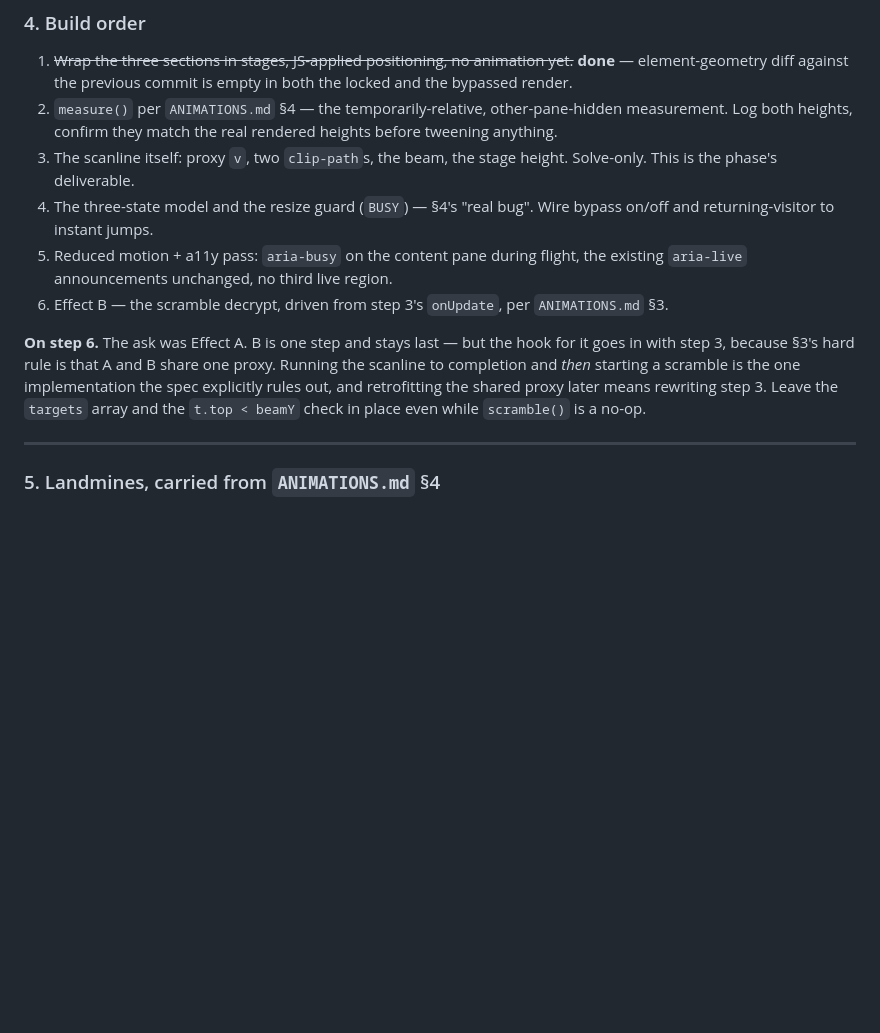
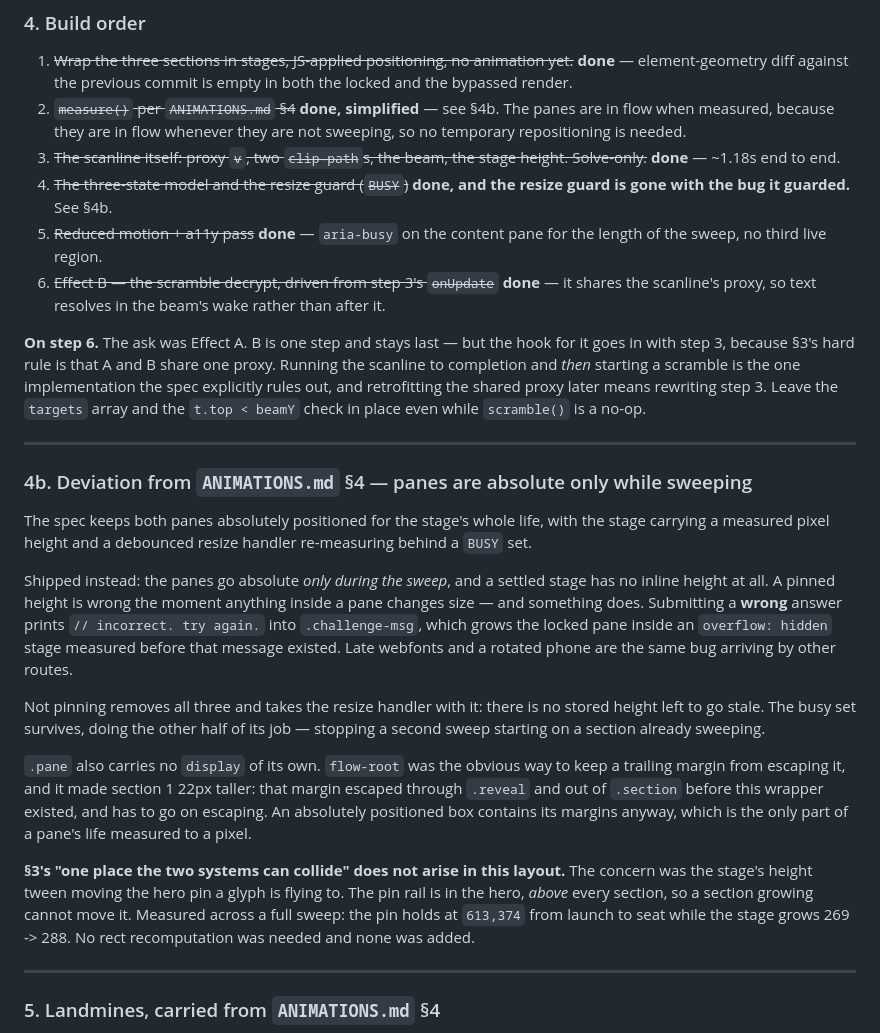
Before and after one commit to mdang2077/mdang2077.github.io, a Markdown page: PLAN.md, the part around the change. GitHub-like rendering; blank space fills up the shorter version.

Commit message:
docs: record phase 5's build order and its one deviation
The deviation is worth writing down rather than discovering later
from the code: a permanently pinned stage height is wrong the
moment a pane changes size, and the wrong-answer message is a pane
changing size. §4b also records that the collision §3 warned about
between the height tween and the glyph flight cannot happen in this
layout, and the measurement that shows it.

Co-Authored-By: Claude Opus 5 <noreply@anthropic.com>
Claude-Session: https://claude.ai/code/session_012npmLva3E1wXtphzkbtzKe

```diff
--- a/PLAN.md
+++ b/PLAN.md
@@ -914,17 +914,18 @@ rather than assume it — this is the one place the two systems can collide.
 1. ~~Wrap the three sections in stages, JS-applied positioning, no animation
    yet.~~ **done** — element-geometry diff against the previous commit is empty
    in both the locked and the bypassed render.
-2. `measure()` per `ANIMATIONS.md` §4 — the temporarily-relative,
-   other-pane-hidden measurement. Log both heights, confirm they match the real
-   rendered heights before tweening anything.
-3. The scanline itself: proxy `v`, two `clip-path`s, the beam, the stage height.
-   Solve-only. This is the phase's deliverable.
-4. The three-state model and the resize guard (`BUSY`) — §4's "real bug". Wire
-   bypass on/off and returning-visitor to instant jumps.
-5. Reduced motion + a11y pass: `aria-busy` on the content pane during flight,
-   the existing `aria-live` announcements unchanged, no third live region.
-6. Effect B — the scramble decrypt, driven from step 3's `onUpdate`, per
-   `ANIMATIONS.md` §3.
+2. ~~`measure()` per `ANIMATIONS.md` §4~~ **done, simplified** — see §4b. The
+   panes are in flow when measured, because they are in flow whenever they are
+   not sweeping, so no temporary repositioning is needed.
+3. ~~The scanline itself: proxy `v`, two `clip-path`s, the beam, the stage
+   height. Solve-only.~~ **done** — ~1.18s end to end.
+4. ~~The three-state model and the resize guard (`BUSY`)~~ **done, and the
+   resize guard is gone with the bug it guarded.** See §4b.
+5. ~~Reduced motion + a11y pass~~ **done** — `aria-busy` on the content pane for
+   the length of the sweep, no third live region.
+6. ~~Effect B — the scramble decrypt, driven from step 3's `onUpdate`~~ **done**
+   — it shares the scanline's proxy, so text resolves in the beam's wake rather
+   than after it.
 
 **On step 6.** The ask was Effect A. B is one step and stays last — but the hook
 for it goes in with step 3, because §3's hard rule is that A and B share one
@@ -932,6 +933,38 @@ proxy. Running the scanline to completion and *then* starting a scramble is the
 one implementation the spec explicitly rules out, and retrofitting the shared
 proxy later means rewriting step 3. Leave the `targets` array and the
 `t.top < beamY` check in place even while `scramble()` is a no-op.
+
+---
+
+### 4b. Deviation from `ANIMATIONS.md` §4 — panes are absolute only while sweeping
+
+The spec keeps both panes absolutely positioned for the stage's whole life, with
+the stage carrying a measured pixel height and a debounced resize handler
+re-measuring behind a `BUSY` set.
+
+Shipped instead: the panes go absolute *only during the sweep*, and a settled
+stage has no inline height at all. A pinned height is wrong the moment anything
+inside a pane changes size — and something does. Submitting a **wrong** answer
+prints `// incorrect. try again.` into `.challenge-msg`, which grows the locked
+pane inside an `overflow: hidden` stage measured before that message existed.
+Late webfonts and a rotated phone are the same bug arriving by other routes.
+
+Not pinning removes all three and takes the resize handler with it: there is no
+stored height left to go stale. The busy set survives, doing the other half of
+its job — stopping a second sweep starting on a section already sweeping.
+
+`.pane` also carries no `display` of its own. `flow-root` was the obvious way to
+keep a trailing margin from escaping it, and it made section 1 22px taller: that
+margin escaped through `.reveal` and out of `.section` before this wrapper
+existed, and has to go on escaping. An absolutely positioned box contains its
+margins anyway, which is the only part of a pane's life measured to a pixel.
+
+**§3's "one place the two systems can collide" does not arise in this layout.**
+The concern was the stage's height tween moving the hero pin a glyph is flying
+to. The pin rail is in the hero, *above* every section, so a section growing
+cannot move it. Measured across a full sweep: the pin holds at `613,374` from
+launch to seat while the stage grows 269 -> 288. No rect recomputation was
+needed and none was added.
 
 ---
 
```
